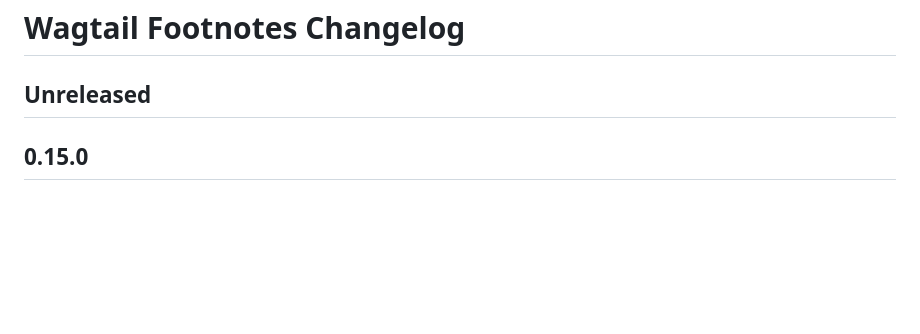
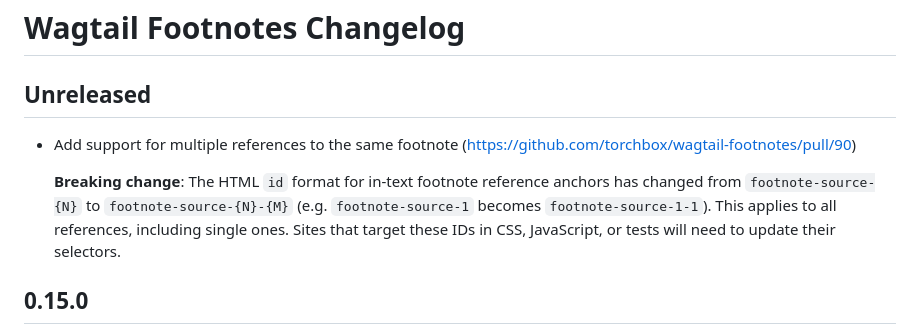
Before and after one commit to torchbox/wagtail-footnotes, a Markdown page: CHANGELOG.md, the part around the change. GitHub-like rendering; blank space fills up the shorter version.

Commit message:
Document breaking HTML ID change in CHANGELOG for multiple footnote references

```diff
--- a/CHANGELOG.md
+++ b/CHANGELOG.md
@@ -1,6 +1,13 @@
 # Wagtail Footnotes Changelog
 
 ## Unreleased
+
+- Add support for multiple references to the same footnote (https://github.com/torchbox/wagtail-footnotes/pull/90)
+
+  **Breaking change**: The HTML `id` format for in-text footnote reference anchors has changed from
+  `footnote-source-{N}` to `footnote-source-{N}-{M}` (e.g. `footnote-source-1` becomes
+  `footnote-source-1-1`). This applies to all references, including single ones. Sites that target
+  these IDs in CSS, JavaScript, or tests will need to update their selectors.
 
 ## 0.15.0
 
```
